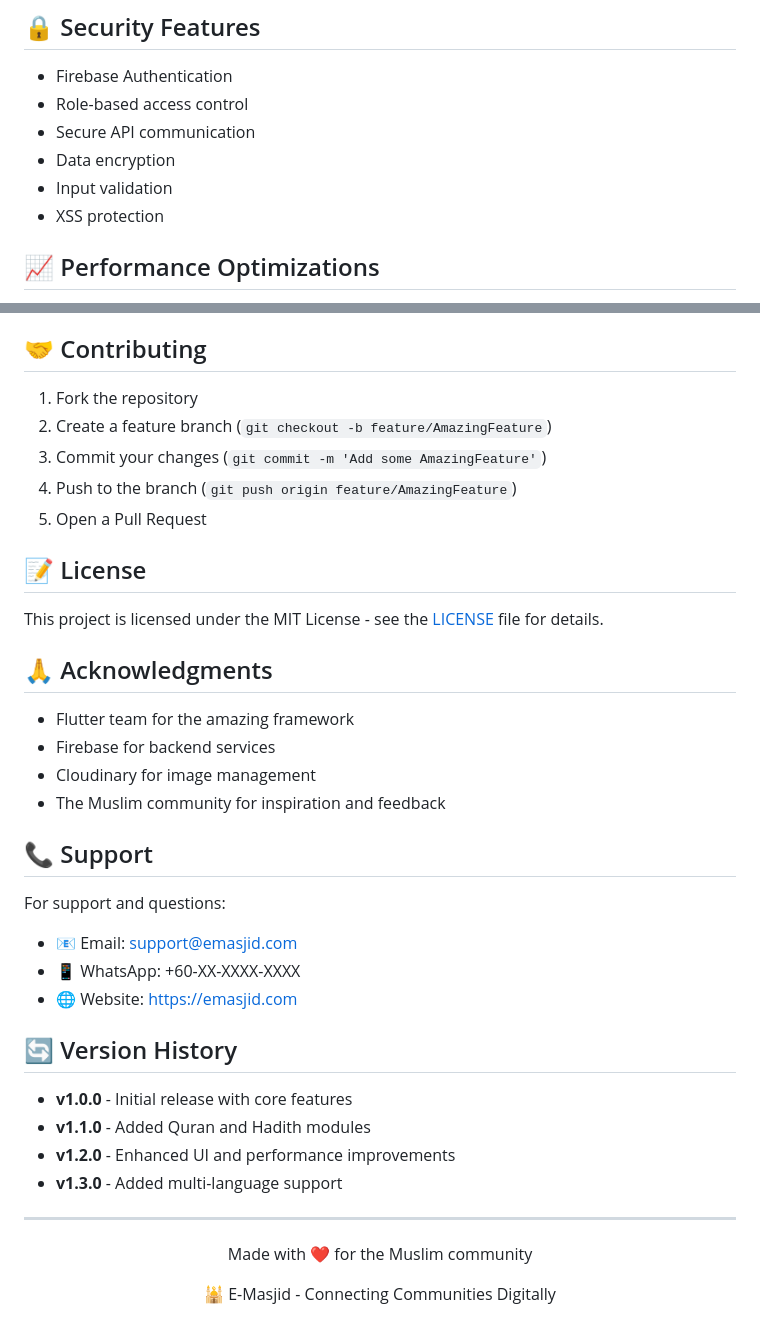
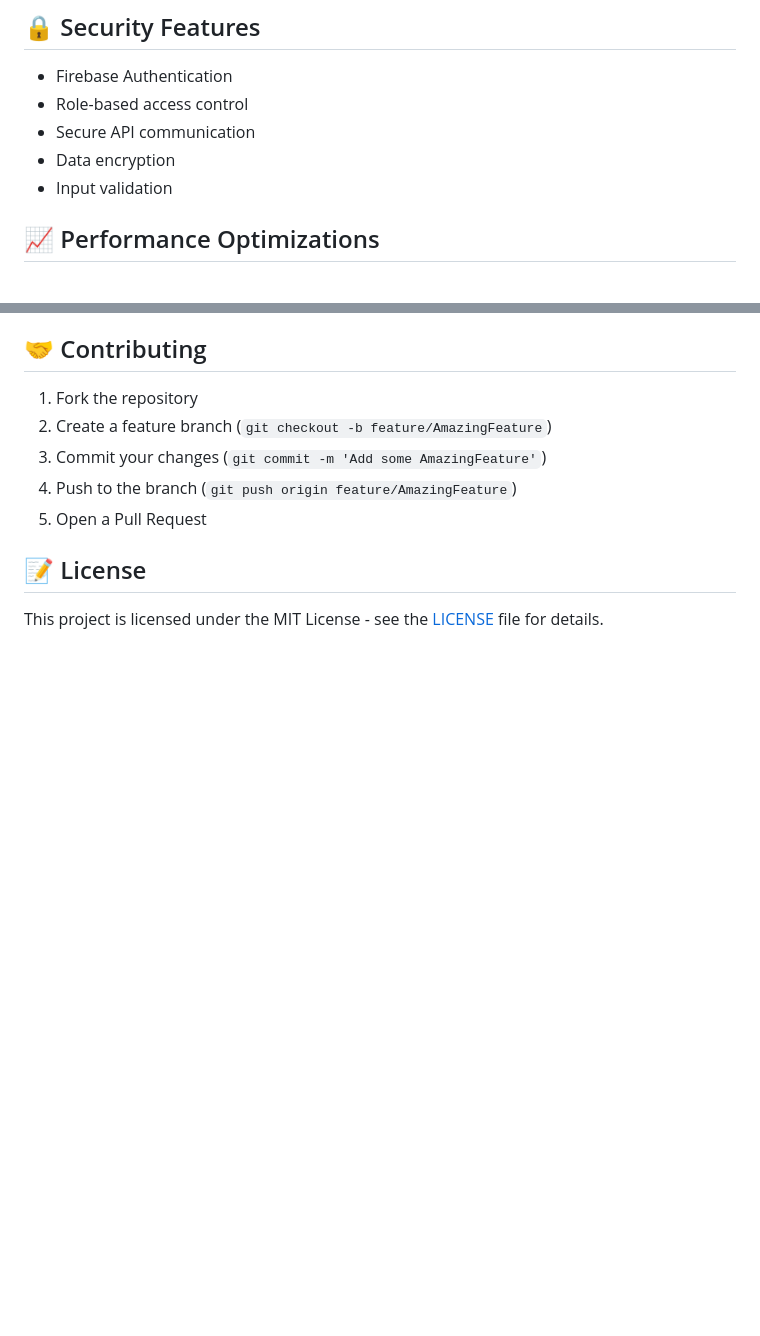
Before and after one commit to liamsimfty/e_masjid, a Markdown page: README.md, 2 parts joined by grey strips. GitHub-like rendering; blank space fills up the shorter version.

```diff
--- a/README.md
+++ b/README.md
@@ -191,7 +175,6 @@ CLOUDINARY_API_SECRET=your_api_secret
 - Secure API communication
 - Data encryption
 - Input validation
-- XSS protection
 
 ## 📈 Performance Optimizations
 
@@ -212,31 +195,3 @@ CLOUDINARY_API_SECRET=your_api_secret
 ## 📝 License
 
 This project is licensed under the MIT License - see the [LICENSE](LICENSE) file for details.
-
-## 🙏 Acknowledgments
-
-- Flutter team for the amazing framework
-- Firebase for backend services
-- Cloudinary for image management
-- The Muslim community for inspiration and feedback
-
-## 📞 Support
-
-For support and questions:
-- 📧 Email: support@emasjid.com
-- 📱 WhatsApp: +60-XX-XXXX-XXXX
-- 🌐 Website: https://emasjid.com
-
-## 🔄 Version History
-
-- **v1.0.0** - Initial release with core features
-- **v1.1.0** - Added Quran and Hadith modules
-- **v1.2.0** - Enhanced UI and performance improvements
-- **v1.3.0** - Added multi-language support
-
----
-
-<div align="center">
-  <p>Made with ❤️ for the Muslim community</p>
-  <p>🕌 E-Masjid - Connecting Communities Digitally</p>
-</div>
```
Also changed, not shown: other parts of README.md (+18 -34 lines).
